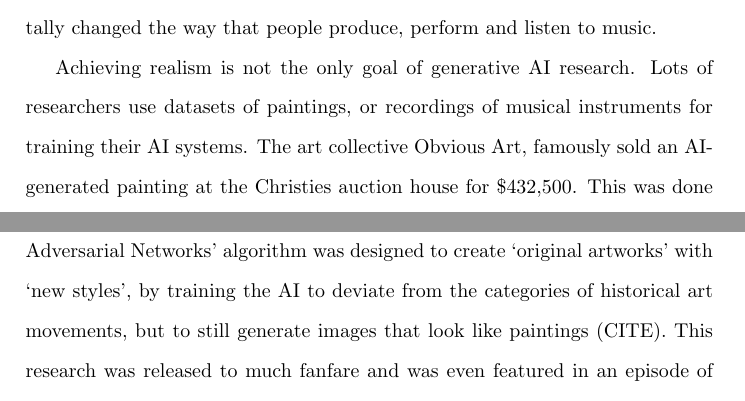
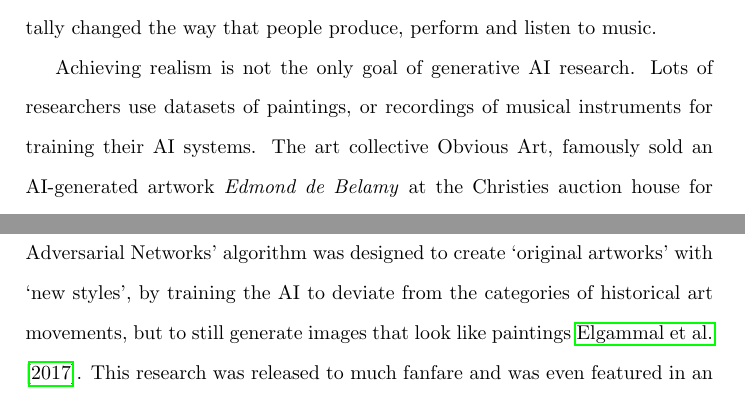
Before and after one commit to terrybroad/thesis, a LaTeX thesis (thesis.tex, which reads c1_intro.tex): two parts of page 9 of 18, joined at a grey line, cut so that both start at the same text. Compiled offline with pdfLaTeX.

Commit message:
add citations c1

```diff
--- a/c1_intro.tex
+++ b/c1_intro.tex
@@ -20,18 +20,17 @@ In music, the unique qualities of electronically synthesised audio have spawned
 
 Achieving realism is not the only goal of generative AI research.
 Lots of researchers use datasets of paintings, or recordings of musical instruments for training their AI systems.
-The art collective Obvious Art, famously sold an AI-generated painting at the Christies auction house for \$432,500.
+The art collective Obvious Art, famously sold an AI-generated artwork \textit{Edmond de Belamy} at the Christies auction house for \$432,500 \citep{christies2018edmond}.
 This was done by taking a dataset of traditional western paintings, and training a generative neural network on this dataset.
 A new \textit{`painting’} was created by cherry picking an generated output from this generative model, and was then digitally printed onto canvas and adorned in a gilded frame, resurrecting an antiquated practice that dates back to the renaissance and that peaked in 18th and 19th century Europe, where aesthetic and cultural value is prescribed to painted works by placing them in ornate, highly decorated frames.
 
 While training generative AI on paintings is not the same goal as achieving photorealism (though they are imitating, digitised, photographic images of physical works), this type of work still has to goal of imitating the representations of real-world phenomena, just here we are imitating the representations of traditional hand-crafted works, often those that have historical cultural value.
 
 There have been some attempts to make generative AI produce more creative outputs.
-Continuing with the theme of generating paintings, the ‘Creative Adversarial Networks’ algorithm was designed to create ‘original artworks’ with ‘new styles’, by training the AI to deviate from the categories of historical art movements, but to still generate images that look like paintings (CITE).
-This research was released to much fanfare and was even featured in an episode of HBO’s Silicon Valley sitcom (CITE).
+Continuing with the theme of generating paintings, the ‘Creative Adversarial Networks’ algorithm was designed to create ‘original artworks’ with ‘new styles’, by training the AI to deviate from the categories of historical art movements, but to still generate images that look like paintings \cite{elgammal2017can}.
+This research was released to much fanfare and was even featured in an episode of HBO’s Silicon Valley sitcom \citep{elhoseiny2019hbo}.
 The art critic for the New York Times, Jerry Salz, however, was less enthusiastic about the originality of the works generated by this algorithm.
-In a video produced for Vice magazine, he describes one of these CAN generated paintings as being:
-\begin{quote}“incredibly dull, generic, boring [...] If the ultimate test is could this have been made by a human, the answer is yes, it has been a thousandth to the thousandth time [...] What I feel is bored when I look at it, what I feel is a lack of originality in the idea that generated it” \citep{saltz2018aiart}. \end{quote}
+In a video produced for Vice magazine, he describes one of these CAN generated paintings as being “incredibly dull, generic, boring [...] If the ultimate test is could this have been made by a human, the answer is yes, it has been a thousandth to the thousandth time [...] What I feel is bored when I look at it, what I feel is a lack of originality in the idea that generated it” \citep{saltz2018aiart}.
 
 \section{The Backlash Against AI Art}
 
```
Also changed, not shown: c1_intro.tex (6 more changed lines).
